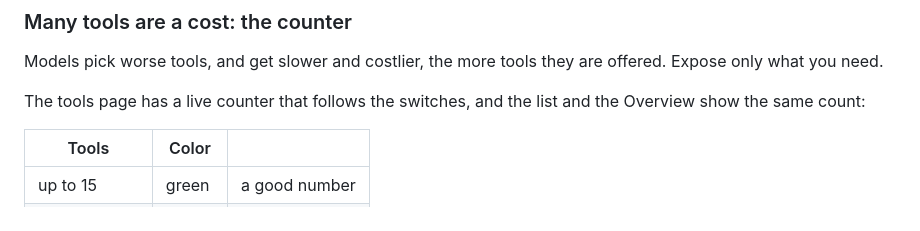
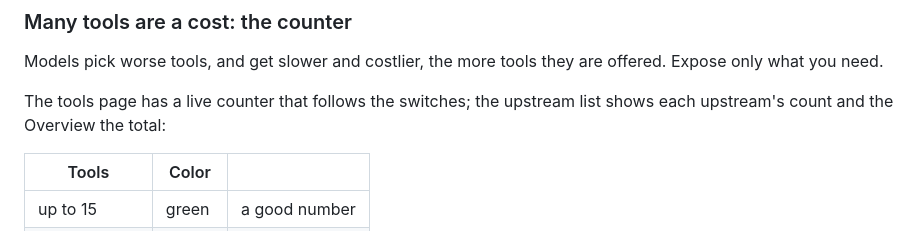
Before and after one commit to helv-io/skgate, a Markdown page: docs/openapi.md, the part around the change. Rendered like a GitHub page.

```diff
--- a/docs/openapi.md
+++ b/docs/openapi.md
@@ -32,7 +32,7 @@ Operations are grouped by HTTP verb (GET, POST, PUT, PATCH, DELETE, then the res
 
 Models pick worse tools, and get slower and costlier, the more tools they are offered. Expose only what you need.
 
-The tools page has a live counter that follows the switches, and the list and the Overview show the same count:
+The tools page has a live counter that follows the switches; the upstream list shows each upstream's count and the Overview the total:
 
 | Tools | Color | |
 | --- | --- | --- |
```
Also changed, not shown: docs/api.md (+2 -2 lines), docs/operations.md (+2 -3 lines).
